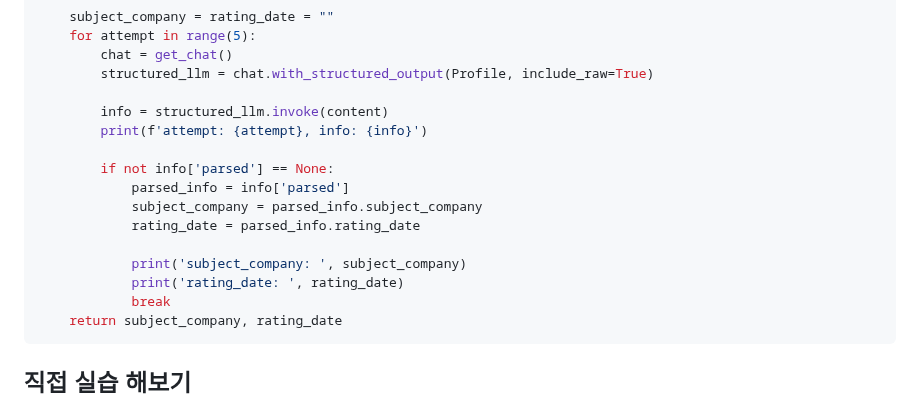
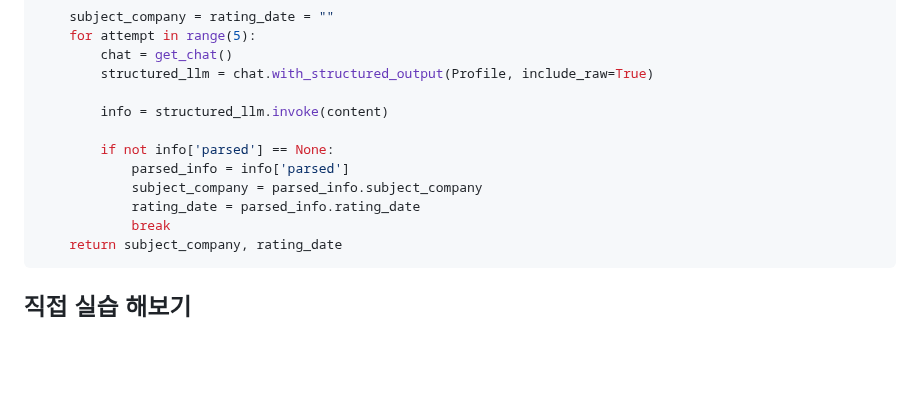
Before and after one commit to up-town/ocean-agent, a Markdown page: README.md, the part around the change. Drawn GitHub-style; blank space fills up the shorter version.

````diff
--- a/README.md
+++ b/README.md
@@ -211,15 +211,11 @@ def get_profile_of_doc(content: str):
         structured_llm = chat.with_structured_output(Profile, include_raw=True)
 
         info = structured_llm.invoke(content)
-        print(f'attempt: {attempt}, info: {info}')
 
         if not info['parsed'] == None:
             parsed_info = info['parsed']
             subject_company = parsed_info.subject_company
             rating_date = parsed_info.rating_date
-
-            print('subject_company: ', subject_company)
-            print('rating_date: ', rating_date)
             break
     return subject_company, rating_date
 ```
````
